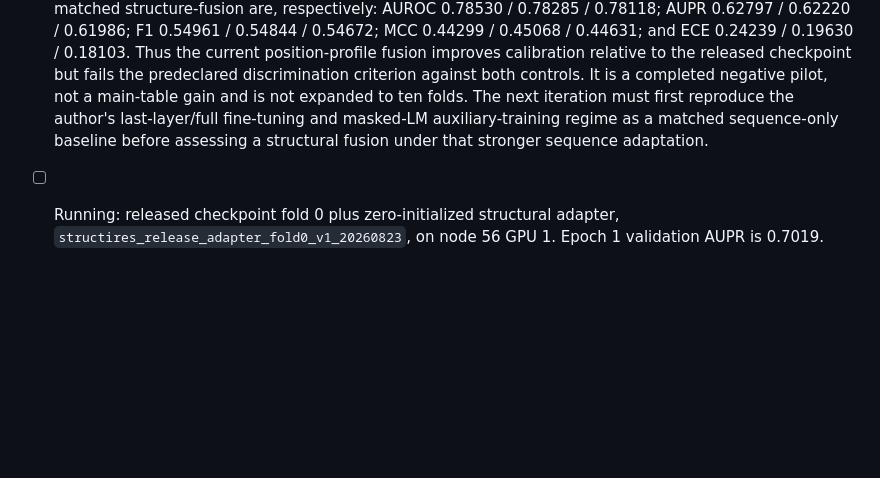
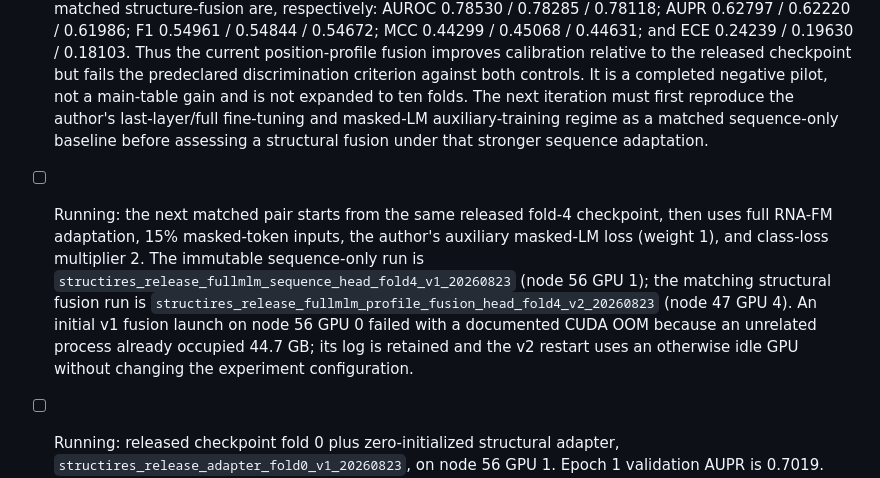
Before and after one commit to skyblue-ustc/StructIRES, a Markdown page: docs/PROGRESS.md, the part around the change. GitHub-like rendering; blank space fills up the shorter version.

Commit message:
docs: record full multitask StructIRES runs

```diff
--- a/docs/PROGRESS.md
+++ b/docs/PROGRESS.md
@@ -459,6 +459,14 @@ model is trained from a documented architecture.
   The next iteration must first reproduce the author's last-layer/full fine-tuning and masked-LM
   auxiliary-training regime as a matched sequence-only baseline before assessing a structural
   fusion under that stronger sequence adaptation.
+- [ ] Running: the next matched pair starts from the same released fold-4 checkpoint, then uses
+  full RNA-FM adaptation, 15\% masked-token inputs, the author's auxiliary masked-LM loss
+  (weight 1), and class-loss multiplier 2.  The immutable sequence-only run is
+  `structires_release_fullmlm_sequence_head_fold4_v1_20260823` (node 56 GPU 1); the matching
+  structural fusion run is `structires_release_fullmlm_profile_fusion_head_fold4_v2_20260823`
+  (node 47 GPU 4).  An initial v1 fusion launch on node 56 GPU 0 failed with a documented CUDA
+  OOM because an unrelated process already occupied 44.7 GB; its log is retained and the v2
+  restart uses an otherwise idle GPU without changing the experiment configuration.
 - [ ] Running: released checkpoint fold 0 plus zero-initialized structural adapter,
   `structires_release_adapter_fold0_v1_20260823`, on node 56 GPU 1. Epoch 1 validation AUPR is
   0.7019. This is a validation-only trajectory, not a held-out result and not a paper claim.
```
